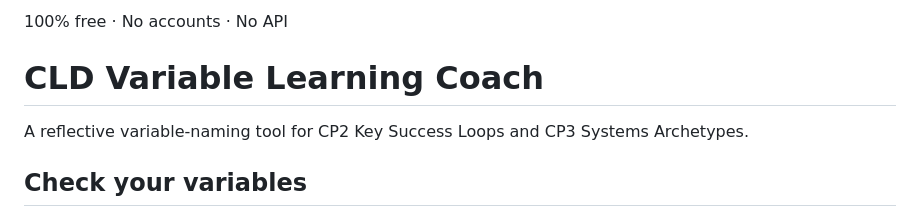
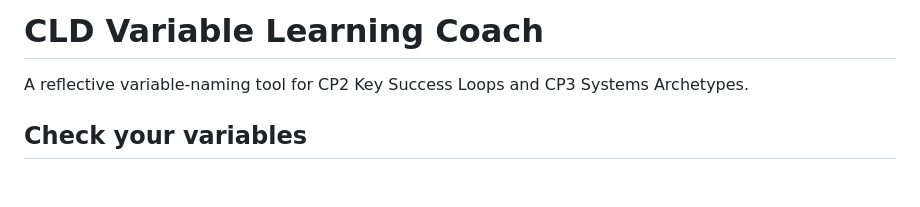
Before and after one commit to rogerchanwx88/CLD-Variable, a Markdown page: README.md, the part around the change. Drawn GitHub-style; blank space fills up the shorter version.

```diff
--- a/README.md
+++ b/README.md
@@ -17,7 +17,7 @@ footer{font-size:13px;color:#66768a;padding:0 0 30px}
 ul{line-height:1.65}#results:empty{display:none}
 @media print{.controls,.actions,button{display:none!important}body{background:white}.panel{border:0}}
 </style></head><body><main class="wrap">
-<header><span class="tag">100% free · No accounts · No API</span><h1>CLD Variable Learning Coach</h1>
+<header><h1>CLD Variable Learning Coach</h1>
 <p class="sub">A reflective variable-naming tool for CP2 Key Success Loops and CP3 Systems Archetypes.</p></header>
 <section class="panel controls"><h2>Check your variables</h2>
 <label for="stage">Project stage</label><select id="stage"><option value="CP2">CP2 — Key Success Loops</option><option value="CP3">CP3 — Systems Archetypes</option></select>
```
